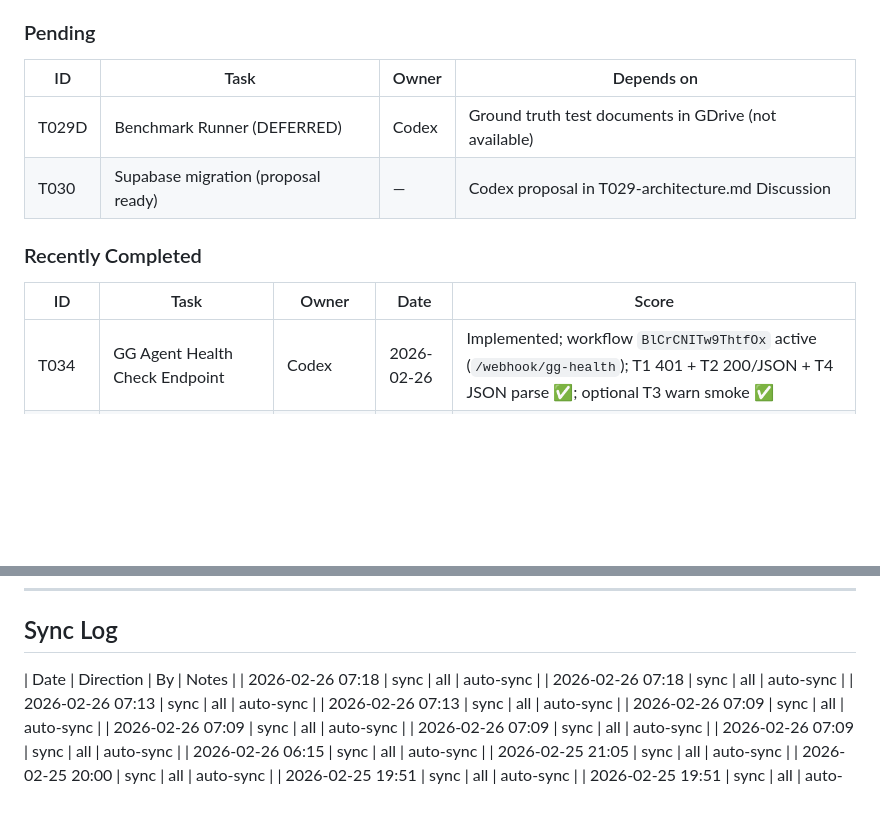
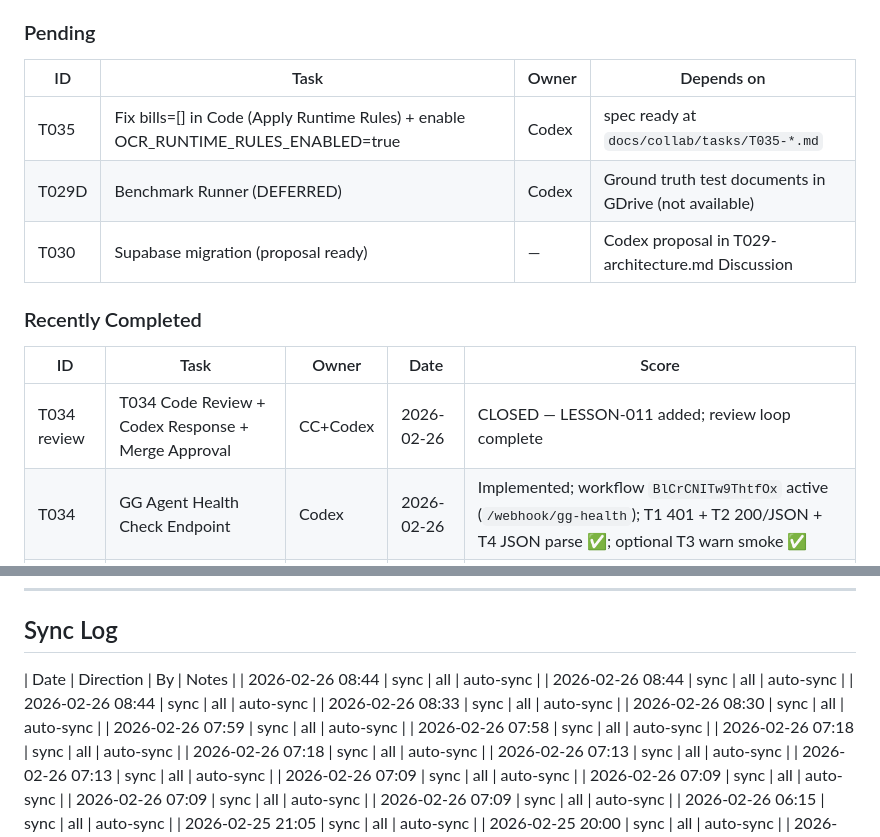
Before and after one commit to Yterayut/N8N-Project, a Markdown page: docs/collab/HANDOFF.md, 2 parts joined by grey strips. GitHub-like rendering; blank space fills up the shorter version.

```diff
--- a/docs/collab/HANDOFF.md
+++ b/docs/collab/HANDOFF.md
@@ -110,12 +110,14 @@ _(none)_
 ### Pending
 | ID | Task | Owner | Depends on |
 |----|------|-------|-----------|
+| T035 | Fix bills=[] in Code (Apply Runtime Rules) + enable OCR_RUNTIME_RULES_ENABLED=true | Codex | spec ready at `docs/collab/tasks/T035-*.md` |
 | T029D | Benchmark Runner (DEFERRED) | Codex | Ground truth test documents in GDrive (not available) |
 | T030 | Supabase migration (proposal ready) | — | Codex proposal in T029-architecture.md Discussion |
 
 ### Recently Completed
 | ID | Task | Owner | Date | Score |
 |----|------|-------|------|-------|
+| T034 review | T034 Code Review + Codex Response + Merge Approval | CC+Codex | 2026-02-26 | CLOSED — LESSON-011 added; review loop complete |
 | T034 | GG Agent Health Check Endpoint | Codex | 2026-02-26 | Implemented; workflow `BlCrCNITw9ThtfOx` active (`/webhook/gg-health`); T1 401 + T2 200/JSON + T4 JSON parse ✅; optional T3 warn smoke ✅ |
 | T033 | GG Data + Notify Webhooks | Codex | 2026-02-25 | Implemented; new workflows `XtaSg9pLDuPERtI8` + `YZTJwkh25isaLKHo` active; webhook auth tests T1-T6 ✅; `gg-curate.sh` confirmed live fetch (`Found 4 TRAIN_CASES`) |
 | T032 | Timing-Safe API Key Comparison | Codex | 2026-02-25 | Verified live target Code nodes already use `timingSafeEqual()` in 3 workflows (`ztJ8oCBHREUPPry6`, `jmJHPPj0OM5LcZ0n`, `dFzVzAFjdRJHbQqe`); correct-key 200 + wrong-key 401 ✅ |
@@ -263,6 +265,13 @@ VPN หลุด / disconnect → ไม่เป็นไร → SSH ใหม
 ## Sync Log
 
 | Date | Direction | By | Notes |
+| 2026-02-26 08:44 | sync | all | auto-sync |
+| 2026-02-26 08:44 | sync | all | auto-sync |
+| 2026-02-26 08:44 | sync | all | auto-sync |
+| 2026-02-26 08:33 | sync | all | auto-sync |
+| 2026-02-26 08:30 | sync | all | auto-sync |
+| 2026-02-26 07:59 | sync | all | auto-sync |
+| 2026-02-26 07:58 | sync | all | auto-sync |
 | 2026-02-26 07:18 | sync | all | auto-sync |
 | 2026-02-26 07:18 | sync | all | auto-sync |
 | 2026-02-26 07:13 | sync | all | auto-sync |
```
Also changed, not shown: 1 other file.
